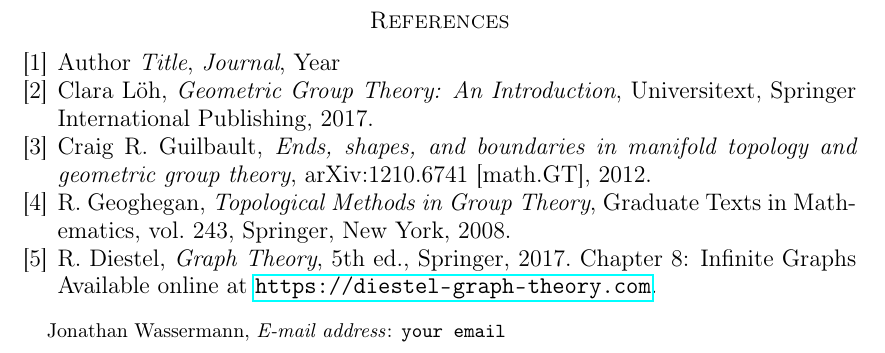
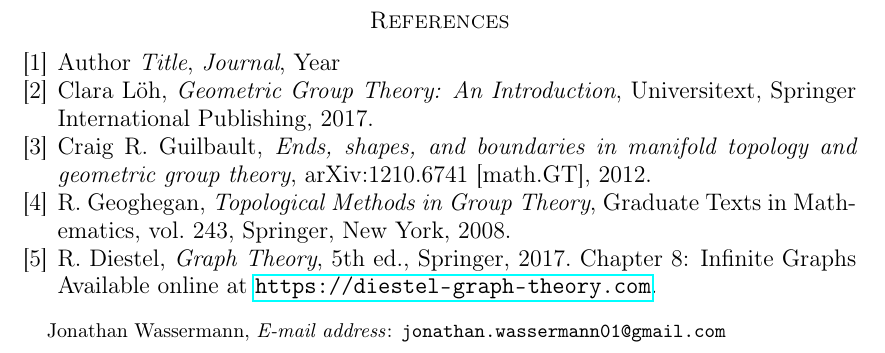
Before and after one commit to jonathanwa01/geometry-of-groups, a LaTeX paper (end_of_groups.tex): part of page 7 of 7, cut so that both start at the same text. Compiled offline with pdfLaTeX.

Commit message:
recompiled

```diff
--- a/end_of_groups.tex
+++ b/end_of_groups.tex
@@ -41,7 +41,7 @@
 
 		Jonathan Wassermann, %\textsc{
 		%}\par\nopagebreak
-		\textit{E-mail address}: \texttt{your email}
+		\textit{E-mail address}: \texttt{jonathan.wassermann01@gmail.com}
 		\medskip
 
 }}
```
Also changed, not shown: end_of_groups.pdf.
